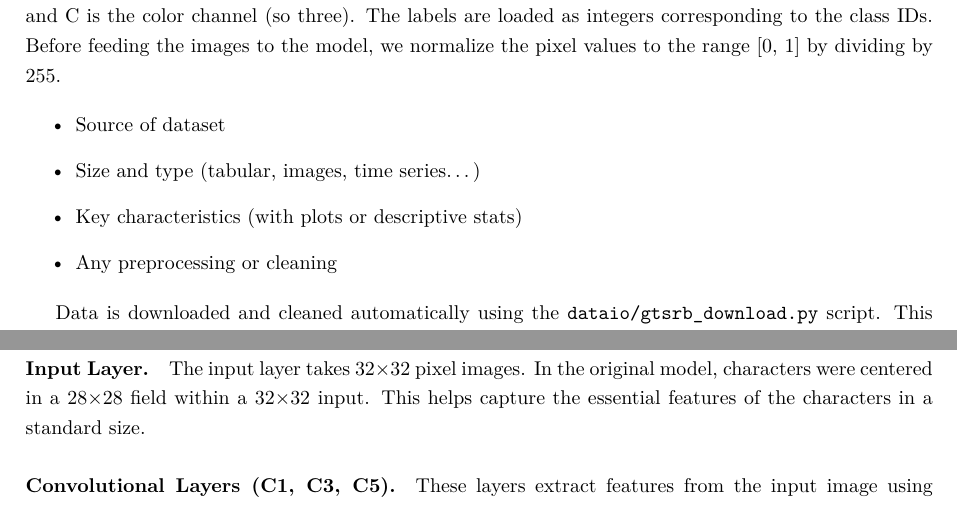
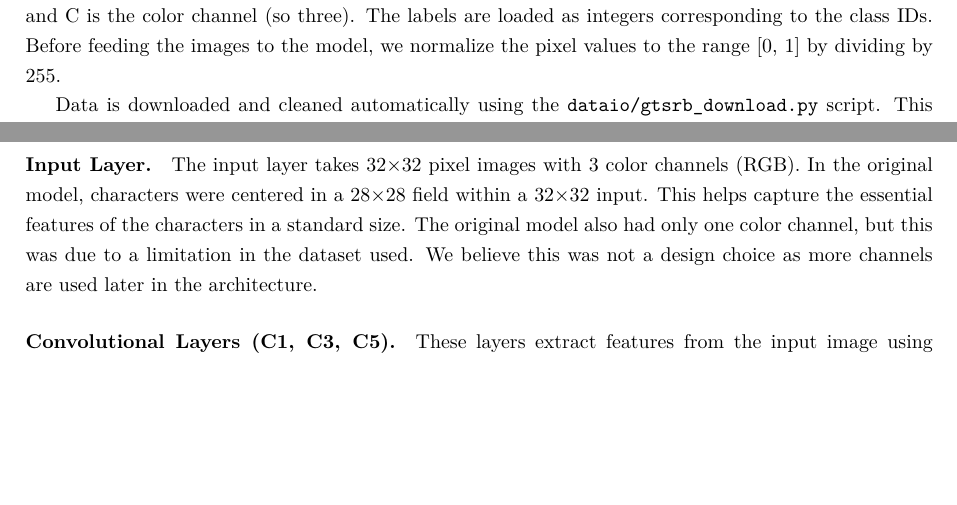
Before and after one commit to squidistaken/traffic-sign-classification, a LaTeX paper (tex/report.tex): two parts of pages 3 and 6 of 16, joined at a grey line, cut so that both start at the same text, the shorter picture padded with empty space. Compiled offline with pdfLaTeX.

Commit message:
note on channels

```diff
--- a/tex/report.tex
+++ b/tex/report.tex
@@ -112,12 +112,6 @@ The images themselves are presented as PPM files with varying resolution and asp
 
 We load the data as a numpy array of shape (H, W, C) for each image, where H is height, W is width, and C is the color channel (so three). The labels are loaded as integers corresponding to the class IDs. Before feeding the images to the model, we normalize the pixel values to the range [0, 1] by dividing by 255.
 
-\begin{itemize}
-  \item Source of dataset
-  \item Size and type (tabular, images, time series…)
-  \item Key characteristics (with plots or descriptive stats)
-  \item Any preprocessing or cleaning
-\end{itemize}
 
 Data is downloaded and cleaned automatically using the \texttt{dataio/gtsrb\_download.py} script. This script downloads the zipped dataset (three files: training dataset including labels, test dataset, test dataset labels), merges all images into one folder, and creates one master CSV file with all labels. It then deleted the zip files unless a parameter is set to keep them, as well as cleans the folder structure to remove unnecessary files (dataset text info files) and now empty folders. The data is freely hosted online by the University of Copenhagen Electronic Research Data Archive.
 
@@ -150,7 +144,7 @@ For a diagram of the full data pipeline, see Figure \ref{fig:pipeline} in Append
 The architecture of the CNN is modeled after the original 1998 CNN (\cite{LeCun-1998}) designed for handwritten digit recognition. With layers:
 
 \paragraph{Input Layer.}
-The input layer takes 32$\times$32 pixel images. In the original model, characters were centered in a 28$\times$28 field within a 32$\times$32 input. This helps capture the essential features of the characters in a standard size.
+The input layer takes 32$\times$32 pixel images with 3 color channels (RGB). In the original model, characters were centered in a 28$\times$28 field within a 32$\times$32 input. This helps capture the essential features of the characters in a standard size. The original model also had only one color channel, but this was due to a limitation in the dataset used. We believe this was not a design choice as more channels are used later in the architecture.
 
 \paragraph{Convolutional Layers (C1, C3, C5).}
 These layers extract features from the input image using convolutional operations with different kernel sizes and numbers of feature maps. The first convolutional layer (C1) detects simple features like edges, while deeper layers (C3, C5) detect more complex features.
```
